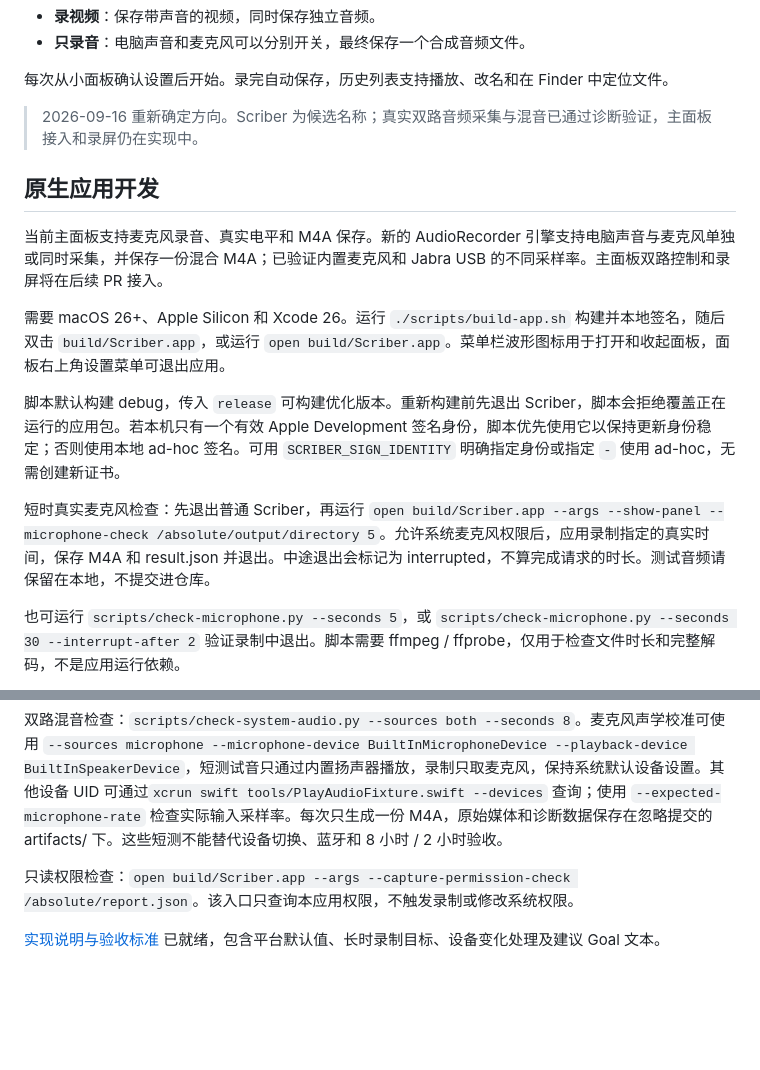
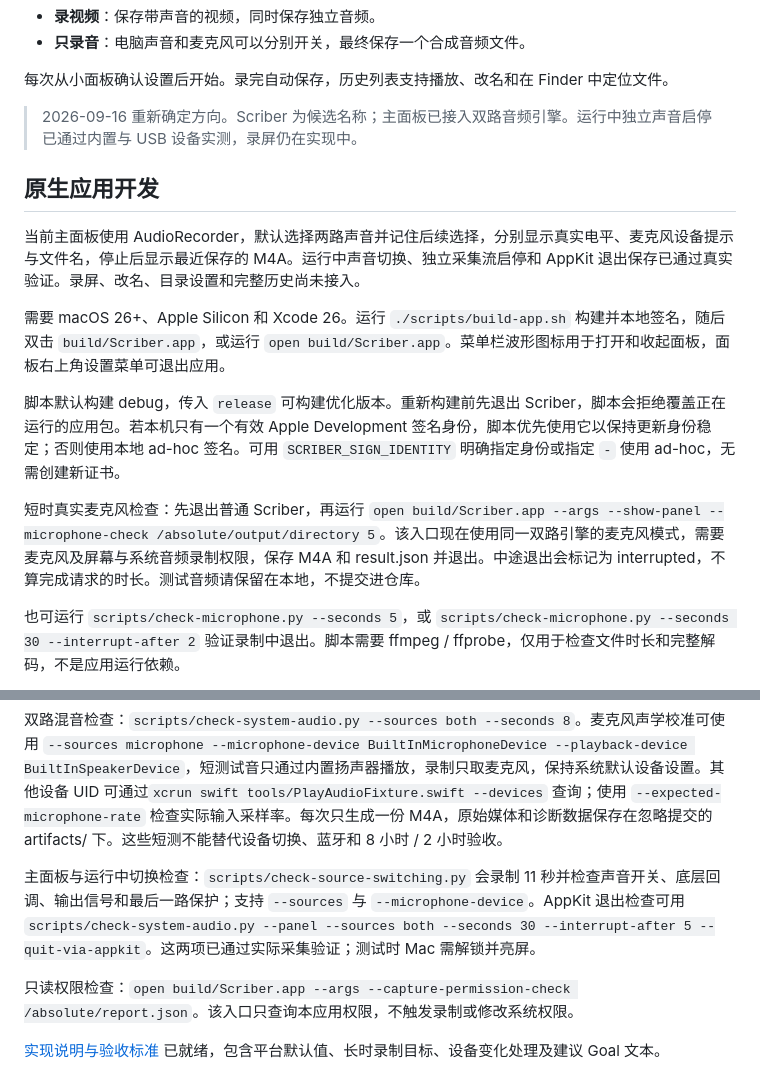
Before and after one commit to luyao618/dayscribe, a Markdown page: README.md, 2 parts joined by grey strips. GitHub-like rendering; blank space fills up the shorter version.

```diff
--- a/README.md
+++ b/README.md
@@ -17,23 +17,25 @@
 
 每次从小面板确认设置后开始。录完自动保存，历史列表支持播放、改名和在 Finder 中定位文件。
 
-> 2026-09-16 重新确定方向。Scriber 为候选名称；真实双路音频采集与混音已通过诊断验证，主面板接入和录屏仍在实现中。
+> 2026-09-16 重新确定方向。Scriber 为候选名称；主面板已接入双路音频引擎。运行中独立声音启停已通过内置与 USB 设备实测，录屏仍在实现中。
 
 ## 原生应用开发
 
-当前主面板支持麦克风录音、真实电平和 M4A 保存。新的 AudioRecorder 引擎支持电脑声音与麦克风单独或同时采集，并保存一份混合 M4A；已验证内置麦克风和 Jabra USB 的不同采样率。主面板双路控制和录屏将在后续 PR 接入。
+当前主面板使用 AudioRecorder，默认选择两路声音并记住后续选择，分别显示真实电平、麦克风设备提示与文件名，停止后显示最近保存的 M4A。运行中声音切换、独立采集流启停和 AppKit 退出保存已通过真实验证。录屏、改名、目录设置和完整历史尚未接入。
 
 需要 macOS 26+、Apple Silicon 和 Xcode 26。运行 `./scripts/build-app.sh` 构建并本地签名，随后双击 `build/Scriber.app`，或运行 `open build/Scriber.app`。菜单栏波形图标用于打开和收起面板，面板右上角设置菜单可退出应用。
 
 脚本默认构建 debug，传入 `release` 可构建优化版本。重新构建前先退出 Scriber，脚本会拒绝覆盖正在运行的应用包。若本机只有一个有效 Apple Development 签名身份，脚本优先使用它以保持更新身份稳定；否则使用本地 ad-hoc 签名。可用 `SCRIBER_SIGN_IDENTITY` 明确指定身份或指定 `-` 使用 ad-hoc，无需创建新证书。
 
-短时真实麦克风检查：先退出普通 Scriber，再运行 `open build/Scriber.app --args --show-panel --microphone-check /absolute/output/directory 5`。允许系统麦克风权限后，应用录制指定的真实时间，保存 M4A 和 result.json 并退出。中途退出会标记为 interrupted，不算完成请求的时长。测试音频请保留在本地，不提交进仓库。
+短时真实麦克风检查：先退出普通 Scriber，再运行 `open build/Scriber.app --args --show-panel --microphone-check /absolute/output/directory 5`。该入口现在使用同一双路引擎的麦克风模式，需要麦克风及屏幕与系统音频录制权限，保存 M4A 和 result.json 并退出。中途退出会标记为 interrupted，不算完成请求的时长。测试音频请保留在本地，不提交进仓库。
 
 也可运行 `scripts/check-microphone.py --seconds 5`，或 `scripts/check-microphone.py --seconds 30 --interrupt-after 2` 验证录制中退出。脚本需要 ffmpeg / ffprobe，仅用于检查文件时长和完整解码，不是应用运行依赖。
 
 电脑声音检查：`scripts/check-system-audio.py --seconds 8` 会通过系统播放两段很轻的已知频率测试音，并从实际录制文件检查频率、顺序、时长和完整解码；`--seconds 30 --interrupt-after 5` 可验证异步退出保存。仅写音频，不保存屏幕画面。首次需要在系统设置中允许 Scriber 的屏幕与系统音频录制权限。
 
 双路混音检查：`scripts/check-system-audio.py --sources both --seconds 8`。麦克风声学校准可使用 `--sources microphone --microphone-device BuiltInMicrophoneDevice --playback-device BuiltInSpeakerDevice`，短测试音只通过内置扬声器播放，录制只取麦克风，保持系统默认设备设置。其他设备 UID 可通过`xcrun swift tools/PlayAudioFixture.swift --devices` 查询；使用 `--expected-microphone-rate` 检查实际输入采样率。每次只生成一份 M4A，原始媒体和诊断数据保存在忽略提交的 artifacts/ 下。这些短测不能替代设备切换、蓝牙和 8 小时 / 2 小时验收。
+
+主面板与运行中切换检查：`scripts/check-source-switching.py` 会录制 11 秒并检查声音开关、底层回调、输出信号和最后一路保护；支持 `--sources` 与 `--microphone-device`。AppKit 退出检查可用 `scripts/check-system-audio.py --panel --sources both --seconds 30 --interrupt-after 5 --quit-via-appkit`。这两项已通过实际采集验证；测试时 Mac 需解锁并亮屏。
 
 只读权限检查：`open build/Scriber.app --args --capture-permission-check /absolute/report.json`。该入口只查询本应用权限，不触发录制或修改系统权限。
 
```
Also changed, not shown: CLAUDE.md (+1 -1 lines), docs/VALIDATION.md (+25 -1 lines), docs/screenshots/native-live-panel-idle.png (added), docs/screenshots/native-live-panel-recording.png (added), docs/screenshots/native-live-panel-saved.png (added), 13 other files.
